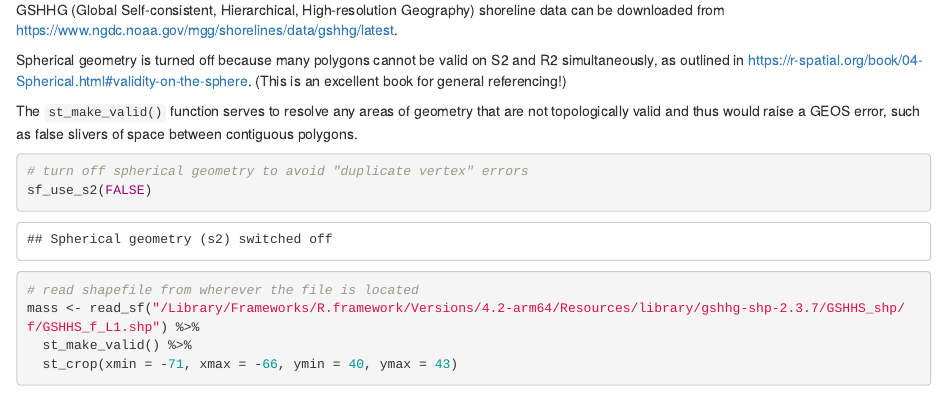
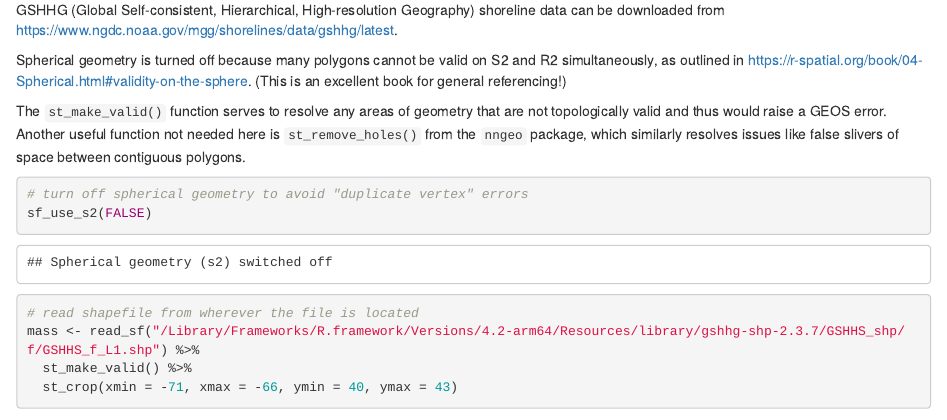
Before and after one commit to FDylanT/2023-whoi-spatial-demo, an R Markdown document (spatial-demo.Rmd): the page in a window 1100 px wide, from 2530 px down. Rendered offline with R 4.5, knitr and Pandoc, with nearby package versions; some code elsewhere in the file could not run offline.

Commit message:
Update spatial-demo.Rmd

````diff
--- a/spatial-demo.Rmd
+++ b/spatial-demo.Rmd
@@ -108,7 +108,7 @@ GSHHG (Global Self-consistent, Hierarchical, High-resolution Geography) shorelin
 
 Spherical geometry is turned off because many polygons cannot be valid on S2 and R2 simultaneously, as outlined in <https://r-spatial.org/book/04-Spherical.html#validity-on-the-sphere>. (This is an excellent book for general referencing!)
 
-The `st_make_valid()` function serves to resolve any areas of geometry that are not topologically valid and thus would raise a GEOS error, such as false slivers of space between contiguous polygons.
+The `st_make_valid()` function serves to resolve any areas of geometry that are not topologically valid and thus would raise a GEOS error. Another useful function not needed here is `st_remove_holes()` from the `nngeo` package, which similarly resolves issues like false slivers of space between contiguous polygons.
 
 ```{r}
 # turn off spherical geometry to avoid "duplicate vertex" errors
````
